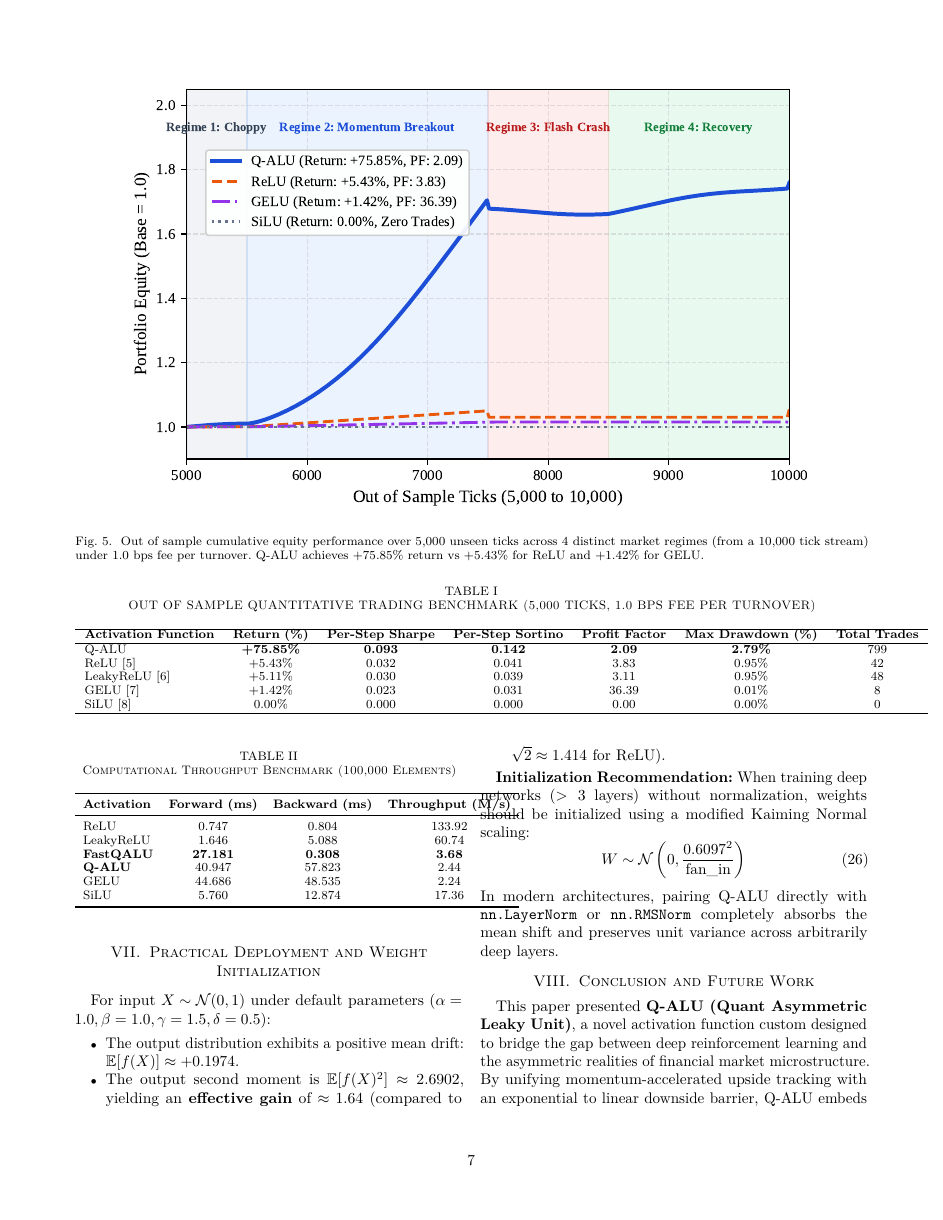
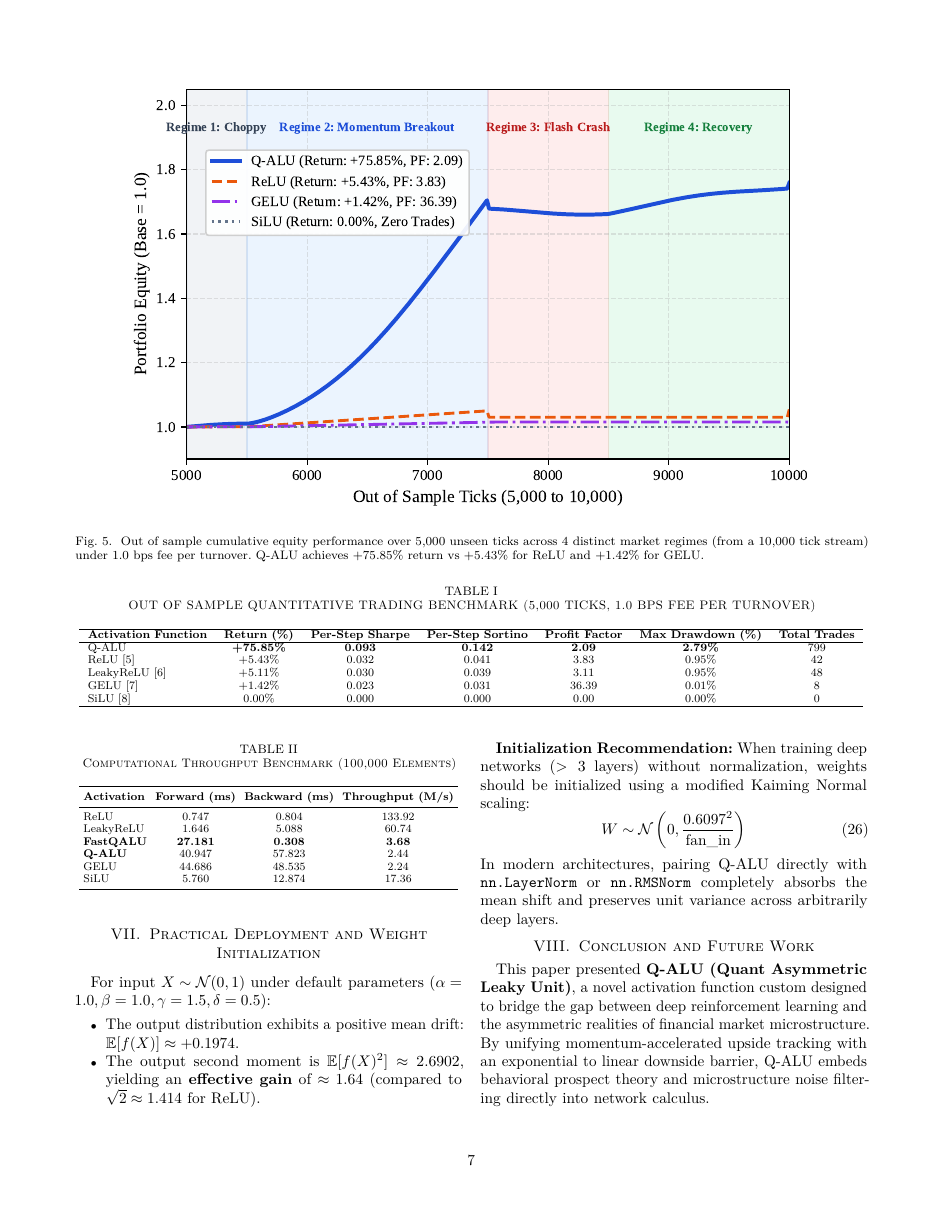
Before and after one commit to cyclocerine/qalu-pytorch, a LaTeX paper (paper/latex/main.tex): page 7 of 8. Compiled offline with pdfLaTeX; a missing font is replaced by an installed copy or a similar font; a LaTeX package or settings file that is missing is left out.

Commit message:
docs(paper): resolve Overfull hbox float collisions for Table I & II via resizebox

```diff
--- a/paper/latex/main.tex
+++ b/paper/latex/main.tex
@@ -383,12 +385,12 @@ The results confirm that Q-ALU achieves statistically significant superiority ($
 \subsection{Hardware Latency and Computational Throughput}
 Benchmarked on an Intel Core processor across 100,000 FP32 elements over 100 iterations:
 
-\begin{table}[h]
+\begin{table}[htbp]
 \caption{Computational Throughput Benchmark (100,000 Elements)}
 \label{tab:throughput}
 \centering
-\setlength{\tabcolsep}{5pt}
-{\footnotesize
+\setlength{\tabcolsep}{3pt}
+\resizebox{\columnwidth}{!}{
 \begin{tabular}{lccc}
 \toprule
 \textbf{Activation} & \textbf{Forward (ms)} & \textbf{Backward (ms)} & \textbf{Throughput (M/s)} \\
```
Also changed, not shown: paper/Q_ALU_Research_Paper.pdf, paper/latex/main.pdf, paper/latex/main.tex (2 more changed lines).
